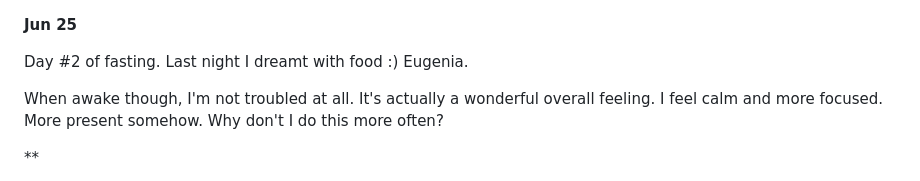
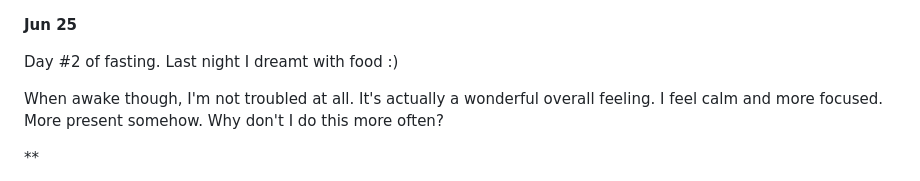
Before and after one commit to mircealungu/mircea, a Markdown page: thoughtstream.md, the part around the change. GitHub-like rendering.

```diff
--- a/thoughtstream.md
+++ b/thoughtstream.md
@@ -2,7 +2,7 @@
 **Jun 25**
 
 
-Day #2 of fasting. Last night I dreamt with food :) Eugenia.
+Day #2 of fasting. Last night I dreamt with food :)
 
 When awake though, I'm not troubled at all. It's actually a wonderful overall feeling. I feel calm and more focused. More present somehow. Why don't I do this more often?
 
```
